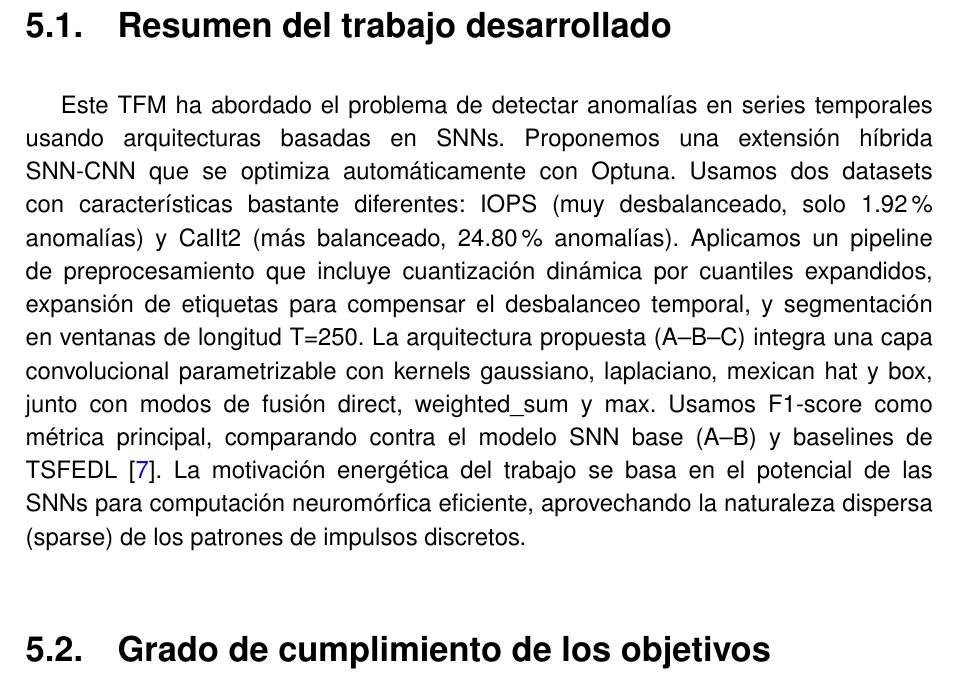
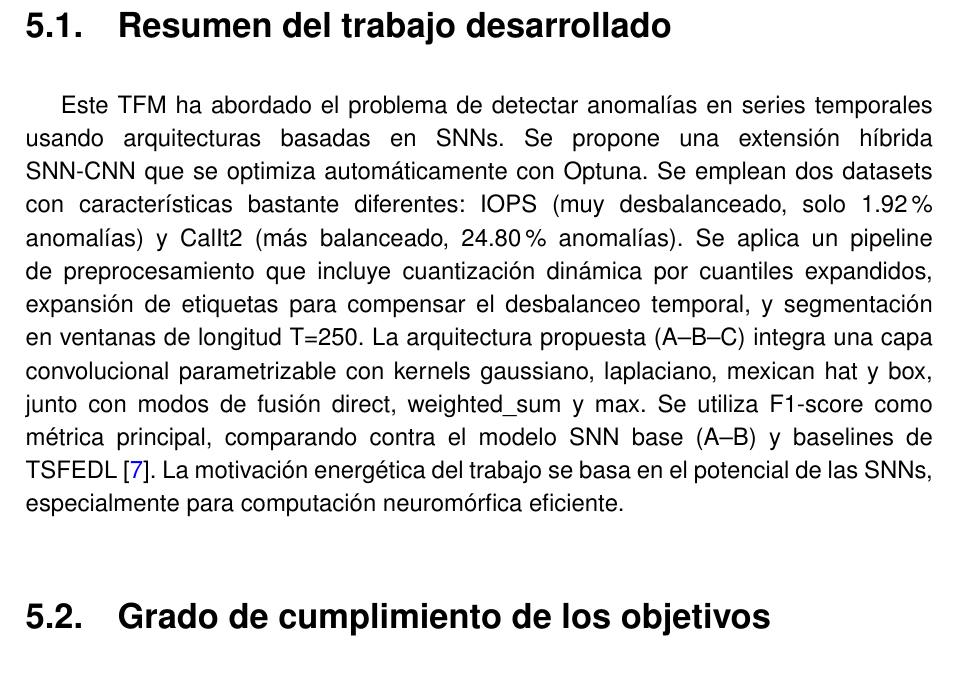
Before and after one commit to JGS9515/tfm_doc, a LaTeX thesis (main.tex, which reads Capitulos/5-Conclusiones/Conclusiones.tex): part of page 69 of 82 before the commit and part of page 69 of 81 after it, cut so that both start at the same text. Compiled offline with pdfLaTeX.

Commit message:
Refactoriza redacción en resumen de conclusiones
Se mejora la redacción del resumen del trabajo desarrollado en el capítulo de conclusiones, utilizando un estilo más impersonal y clarificando la motivación energética del trabajo.

```diff
--- a/Capitulos/5-Conclusiones/Conclusiones.tex
+++ b/Capitulos/5-Conclusiones/Conclusiones.tex
@@ -2,7 +2,7 @@
 \label{chap:conclusiones}
 
 \section{Resumen del trabajo desarrollado}
-Este TFM ha abordado el problema de detectar anomalías en series temporales usando arquitecturas basadas en SNNs. Proponemos una extensión híbrida SNN-CNN que se optimiza automáticamente con Optuna. Usamos dos datasets con características bastante diferentes: IOPS (muy desbalanceado, solo 1.92\% anomalías) y CalIt2 (más balanceado, 24.80\% anomalías). Aplicamos un pipeline de preprocesamiento que incluye cuantización dinámica por cuantiles expandidos, expansión de etiquetas para compensar el desbalanceo temporal, y segmentación en ventanas de longitud T=250. La arquitectura propuesta (A--B--C) integra una capa convolucional parametrizable con kernels gaussiano, laplaciano, mexican hat y box, junto con modos de fusión direct, weighted\_sum y max. Usamos F1-score como métrica principal, comparando contra el modelo SNN base (A--B) y baselines de TSFEDL \cite{AGUILERAMARTOS2023223}. La motivación energética del trabajo se basa en el potencial de las SNNs para computación neuromórfica eficiente, aprovechando la naturaleza dispersa (sparse) de los patrones de impulsos discretos.
+Este TFM ha abordado el problema de detectar anomalías en series temporales usando arquitecturas basadas en SNNs. Se propone una extensión híbrida SNN-CNN que se optimiza automáticamente con Optuna. Se emplean dos datasets con características bastante diferentes: IOPS (muy desbalanceado, solo 1.92\% anomalías) y CalIt2 (más balanceado, 24.80\% anomalías). Se aplica un pipeline de preprocesamiento que incluye cuantización dinámica por cuantiles expandidos, expansión de etiquetas para compensar el desbalanceo temporal, y segmentación en ventanas de longitud T=250. La arquitectura propuesta (A--B--C) integra una capa convolucional parametrizable con kernels gaussiano, laplaciano, mexican hat y box, junto con modos de fusión direct, weighted\_sum y max. Se utiliza F1-score como métrica principal, comparando contra el modelo SNN base (A--B) y baselines de TSFEDL \cite{AGUILERAMARTOS2023223}. La motivación energética del trabajo se basa en el potencial de las SNNs, especialmente para computación neuromórfica eficiente.
 
 \section{Grado de cumplimiento de los objetivos}
 % Reutilizar la lista de objetivos del \hyperref[chap:fundamentos]{Capítulo 2} y marcar su estado.
```
